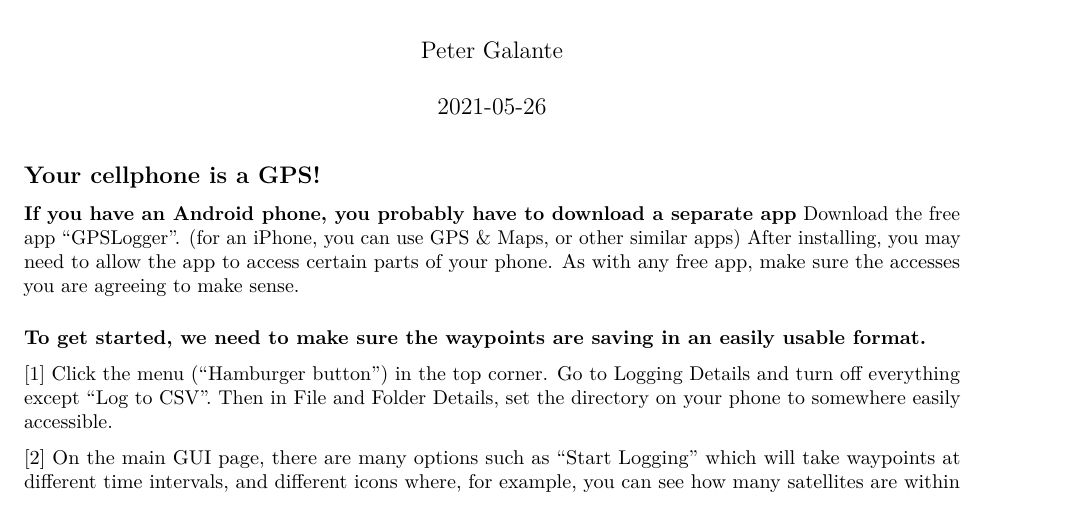
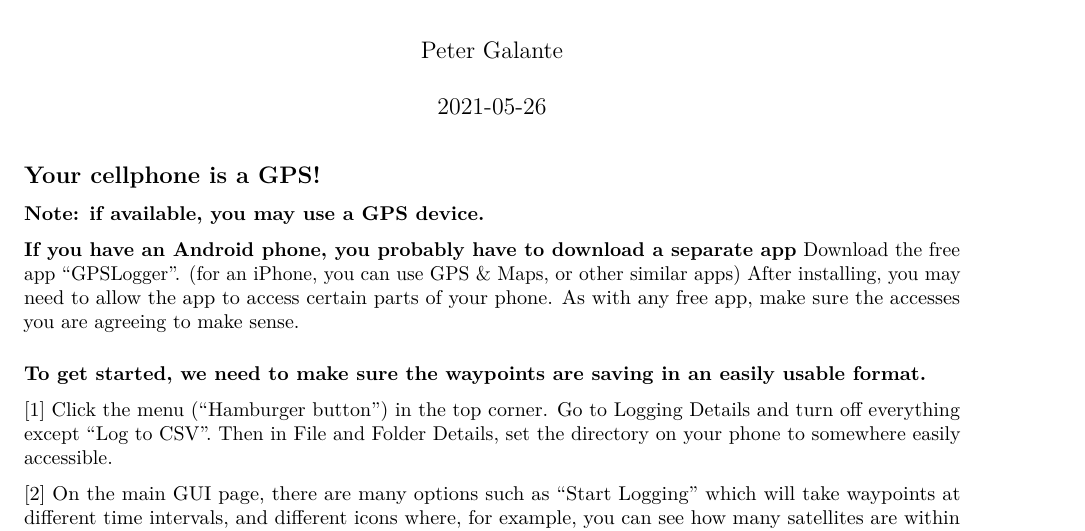
Before and after one commit to Pgalante/openGIS, an R Markdown document (docs/GPS_to_GIS.Rmd): part of page 1 of 3, cut so that both start at the same text. Rendered offline with R 4.5, knitr and Pandoc, then LaTeX, with nearby package versions.

Commit message:
new course

````diff
--- a/docs/GPS_to_GIS.Rmd
+++ b/docs/GPS_to_GIS.Rmd
@@ -13,6 +13,9 @@ knitr::opts_chunk$set(echo = TRUE)
 ```
 
 ## Your cellphone is a GPS!
+
+**Note: if available, you may use a GPS device.**
+
 
 **If you have an Android phone, you probably have to download a separate app**
 Download the free app “GPSLogger”.  (for an iPhone, you can use GPS & Maps, or other similar apps)
````
Also changed, not shown: docs/bigfootSightings.csv (added), docs/index.md, docs/plotting.R (added), docs/statePopulation.csv (added), 54 other files.
